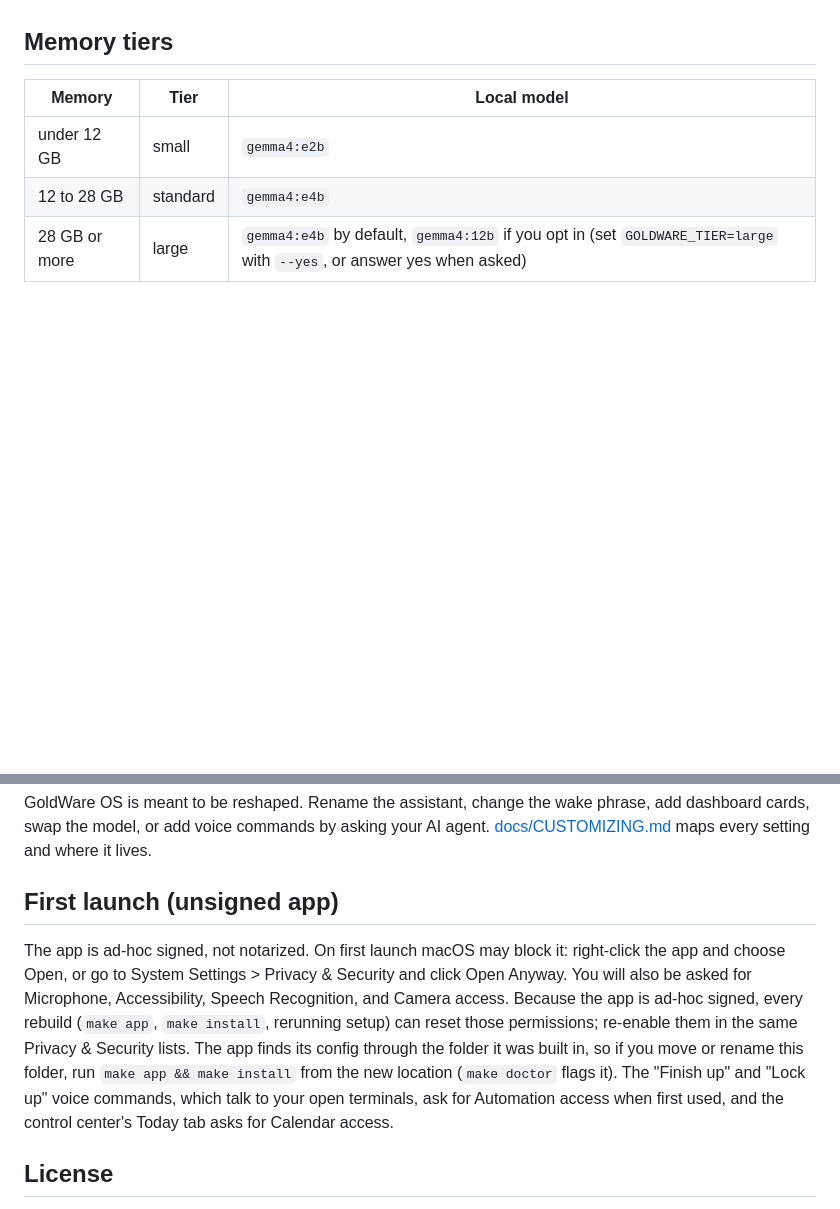
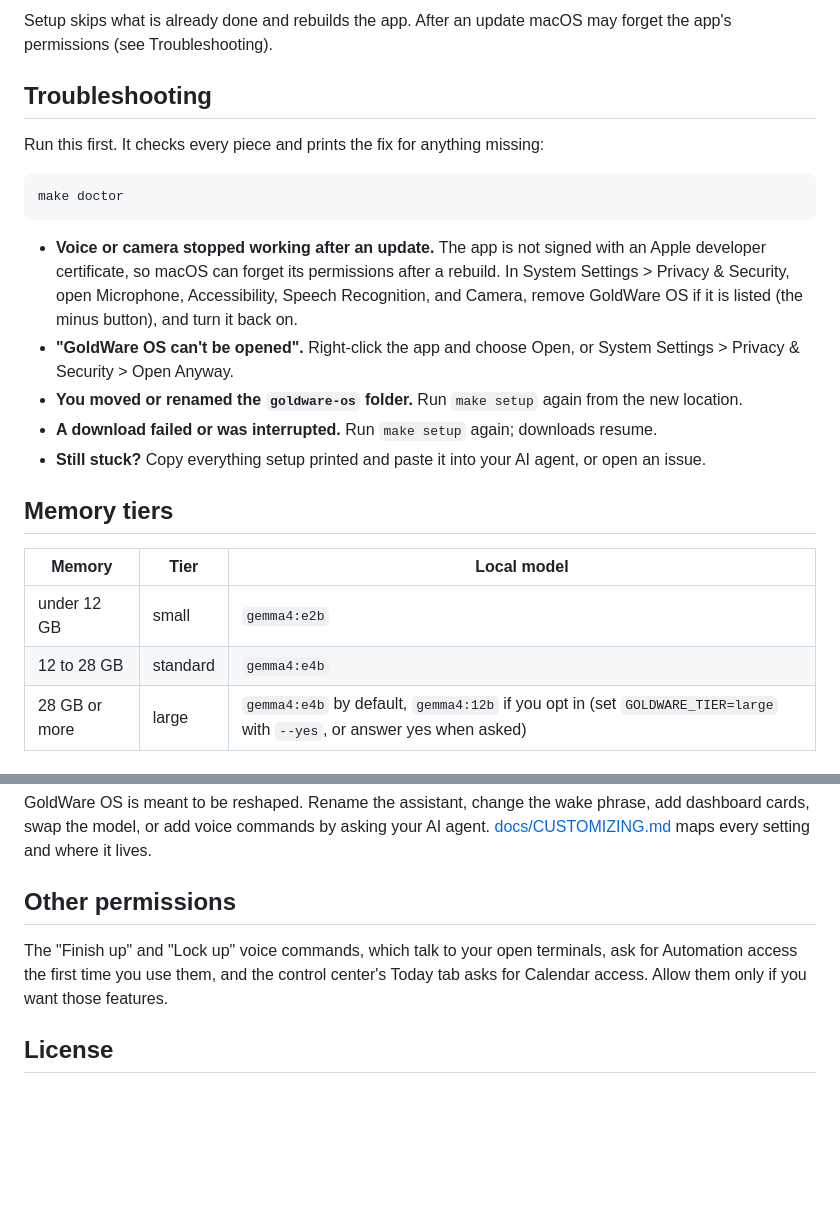
Before and after one commit to JVKEGOLD/goldware-os, a Markdown page: README.md, 2 parts joined by grey strips. Rendered like a GitHub page; blank space fills up the shorter version.

````diff
--- a/README.md
+++ b/README.md
@@ -34,3 +74,18 @@ Run `make setup` in a normal Terminal window: copying the app to /Applications i
+Setup skips what is already done and rebuilds the app. After an update macOS may forget the app's permissions (see Troubleshooting).
+
+## Troubleshooting
+
+Run this first. It checks every piece and prints the fix for anything missing:
+
+```sh
+make doctor
+```
+
+- **Voice or camera stopped working after an update.** The app is not signed with an Apple developer certificate, so macOS can forget its permissions after a rebuild. In System Settings > Privacy & Security, open Microphone, Accessibility, Speech Recognition, and Camera, remove GoldWare OS if it is listed (the minus button), and turn it back on.
+- **"GoldWare OS can't be opened".** Right-click the app and choose Open, or System Settings > Privacy & Security > Open Anyway.
+- **You moved or renamed the `goldware-os` folder.** Run `make setup` again from the new location.
+- **A download failed or was interrupted.** Run `make setup` again; downloads resume.
+- **Still stuck?** Copy everything setup printed and paste it into your AI agent, or open an issue.
 
 ## Memory tiers
 
@@ -48,9 +103,9 @@ Nothing leaves your Mac. Speech, language models, camera frames, tasks, and note
 
 GoldWare OS is meant to be reshaped. Rename the assistant, change the wake phrase, add dashboard cards, swap the model, or add voice commands by asking your AI agent. [docs/CUSTOMIZING.md](docs/CUSTOMIZING.md) maps every setting and where it lives.
 
-## First launch (unsigned app)
+## Other permissions
 
-The app is ad-hoc signed, not notarized. On first launch macOS may block it: right-click the app and choose Open, or go to System Settings > Privacy & Security and click Open Anyway. You will also be asked for Microphone, Accessibility, Speech Recognition, and Camera access. Because the app is ad-hoc signed, every rebuild (`make app`, `make install`, rerunning setup) can reset those permissions; re-enable them in the same Privacy & Security lists. The app finds its config through the folder it was built in, so if you move or rename this folder, run `make app && make install` from the new location (`make doctor` flags it). The "Finish up" and "Lock up" voice commands, which talk to your open terminals, ask for Automation access when first used, and the control center's Today tab asks for Calendar access.
+The "Finish up" and "Lock up" voice commands, which talk to your open terminals, ask for Automation access the first time you use them, and the control center's Today tab asks for Calendar access. Allow them only if you want those features.
 
 ## License
 
````
Also changed, not shown: other parts of README.md (+53 -13 lines).
